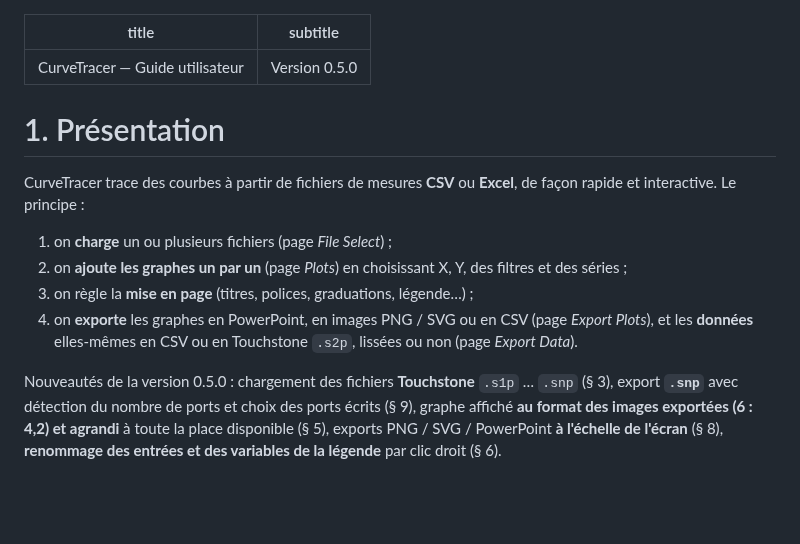
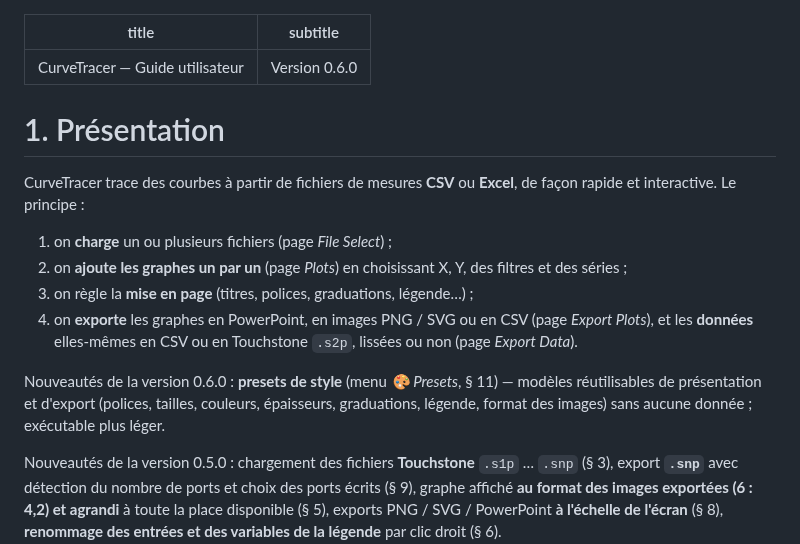
Before and after one commit to Citroz31/CurveTracer, a Markdown page: docs/GUIDE_UTILISATEUR.md, the part around one of its changes. Drawn GitHub-style; blank space fills up the shorter version.

```diff
--- a/docs/GUIDE_UTILISATEUR.md
+++ b/docs/GUIDE_UTILISATEUR.md
@@ -1,6 +1,6 @@
 ---
 title: "CurveTracer — Guide utilisateur"
-subtitle: "Version 0.5.0"
+subtitle: "Version 0.6.0"
 ---
 
 # 1. Présentation
@@ -15,6 +15,11 @@ de façon rapide et interactive. Le principe :
 4. on **exporte** les graphes en PowerPoint, en images PNG / SVG ou en CSV
    (page *Export Plots*), et les **données** elles-mêmes en CSV ou en
    Touchstone `.s2p`, lissées ou non (page *Export Data*).
+
+Nouveautés de la version 0.6.0 : **presets de style** (menu *🎨 Presets*,
+§ 11) — modèles réutilisables de présentation et d'export (polices, tailles,
+couleurs, épaisseurs, graduations, légende, format des images) sans aucune
+donnée ; exécutable plus léger.
 
 Nouveautés de la version 0.5.0 : chargement des fichiers **Touchstone**
 `.s1p` … `.snp` (§ 3), export **`.snp`** avec détection du nombre de ports et
```
Also changed, not shown: other parts of docs/GUIDE_UTILISATEUR.md (+50 -1 lines), README.md (+6 -0 lines), docs/RELEASE_NOTES.md (+12 -0 lines), docs/screenshots/presets.png (added), 8 other files.
